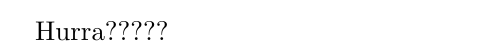
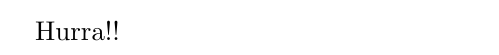
Before and after one commit to selinaZitrone/Lessons_Alessio, a LaTeX document (Lessons/itworks.tex): part of the page, cut at the place of the change. Compiled offline with pdfLaTeX.

Commit message:
Add ! instead of ?

```diff
--- a/Lessons/itworks.tex
+++ b/Lessons/itworks.tex
@@ -1,4 +1,4 @@
 \documentclass{article}
 \begin{document}
-Hurra?????
+Hurra!!
 \end{document}
```
